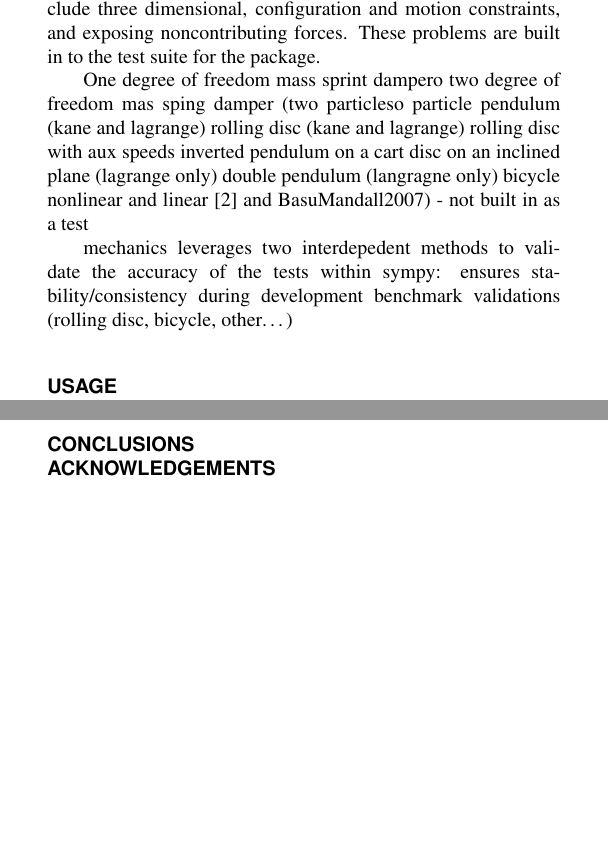
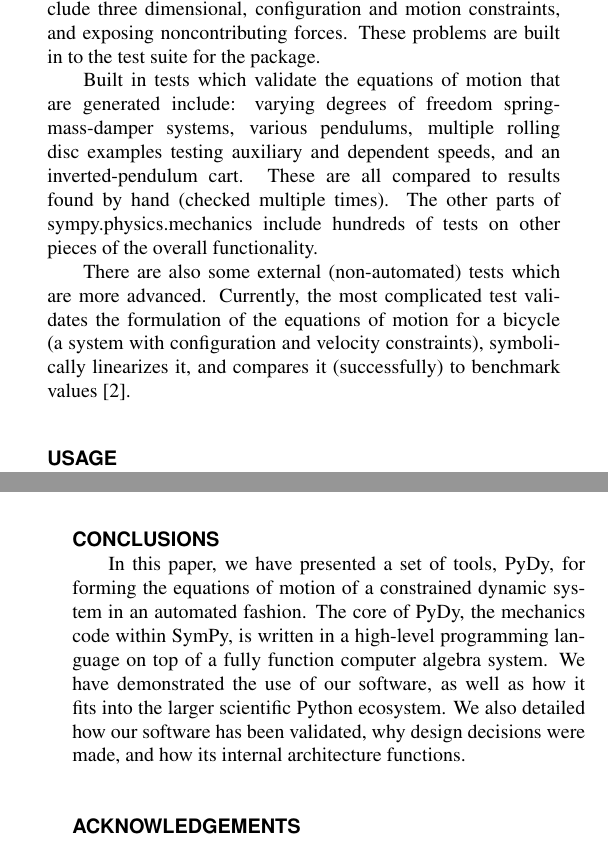
Before and after one commit to gilbertgede/idetc-2013-paper, a LaTeX document (asme2e.tex): two parts of the columns of pages 3 and 9 of 9, joined at a grey line, cut so that both start at the same text, the shorter picture padded with empty space. Compiled offline with pdfLaTeX.

Commit message:
Minor cleanups throughout.

```diff
--- a/asme2e.tex
+++ b/asme2e.tex
@@ -366,19 +366,19 @@ several benchmark problems that include three dimensional, configuration and
 motion constraints, and exposing noncontributing forces. These problems are
 built in to the test suite for the package.
 
-One degree of freedom mass sprint dampero
-two degree of freedom mas sping damper (two particleso
-particle pendulum (kane and lagrange)
-rolling disc (kane and lagrange)
-rolling disc with aux speeds
-inverted pendulum on a cart
-disc on an inclined plane (lagrange only)
-double pendulum (langragne only)
-bicycle nonlinear and linear \cite{Meijaard2007} and BasuMandall2007) - not built in as a test
+Built in tests which validate the equations of motion that are generated
+include: varying degrees of freedom spring-mass-damper systems, various
+pendulums, multiple rolling disc examples testing auxiliary and dependent
+speeds, and an inverted-pendulum cart.
+These are all compared to results found by hand (checked multiple times).
+The other parts of sympy.physics.mechanics include hundreds of tests on other
+pieces of the overall functionality.
 
-mechanics leverages two interdepedent methods to validate the accuracy of the
-tests within sympy: ensures stability/consistency during development
-benchmark validations (rolling disc, bicycle, other\ldots)
+There are also some external (non-automated) tests which are more advanced.
+Currently, the most complicated test validates the formulation of the equations
+of motion for a bicycle (a system with configuration and velocity constraints),
+symbolically linearizes it, and compares it (successfully) to benchmark values
+\cite{Meijaard2007}.
 
 %%%%%%%%%%%%%%%%%%%%%%%%%%%%%%%%%%%%%%%%%%%%%%%%%%%%%%%%%%%%%%%%%%%%%%%%%%%%%%
 \section*{USAGE}
@@ -851,6 +850,14 @@ generalized speeds.
 %%%%%%%%%%%% ANGADH ABOVE HERE %%%%%%%%%%%
 
 \section*{CONCLUSIONS}
+In this paper, we have presented a set of tools, PyDy, for forming the
+equations of motion of a constrained dynamic system in an automated fashion.
+The core of PyDy, the mechanics code within SymPy, is written in a high-level
+programming language on top of a fully function computer algebra system.
+We have demonstrated the use of our software, as well as how it fits into the
+larger scientific Python ecosystem.
+We also detailed how our software has been validated, why design decisions were
+made, and how its internal architecture functions.
 
 \section*{ACKNOWLEDGEMENTS}
 Three Google Summer of Code grants (2009, 2011, 2012) most of the software
```
Also changed, not shown: asme2e.tex (17 more changed lines).
